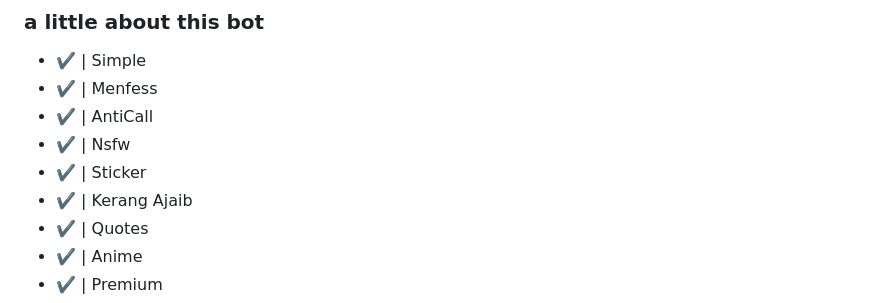
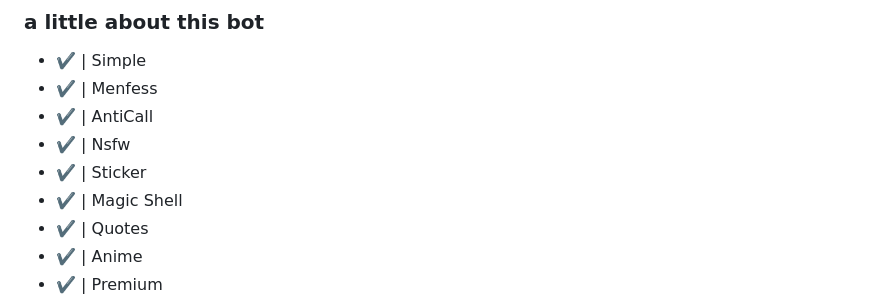
Before and after one commit to umar719/UD-Ai, a Markdown page: README.md, the part around the change. Rendered like a GitHub page.

```diff
--- a/README.md
+++ b/README.md
@@ -24,7 +24,7 @@
 - ✔️ | AntiCall
 - ✔️ | Nsfw
 - ✔️ | Sticker
-- ✔️ | Kerang Ajaib
+- ✔️ | Magic Shell
 - ✔️ | Quotes
 - ✔️ | Anime
 - ✔️ | Premium
```
